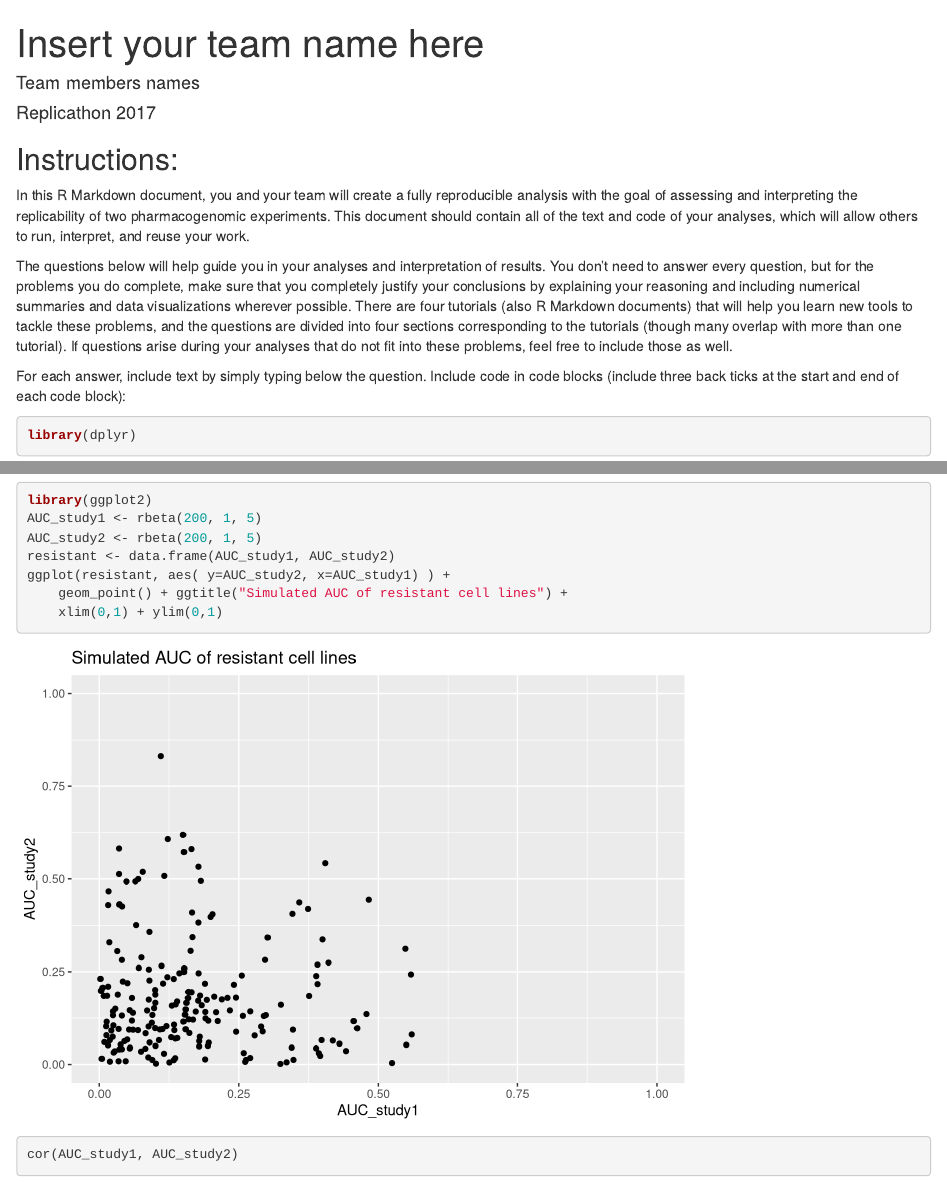
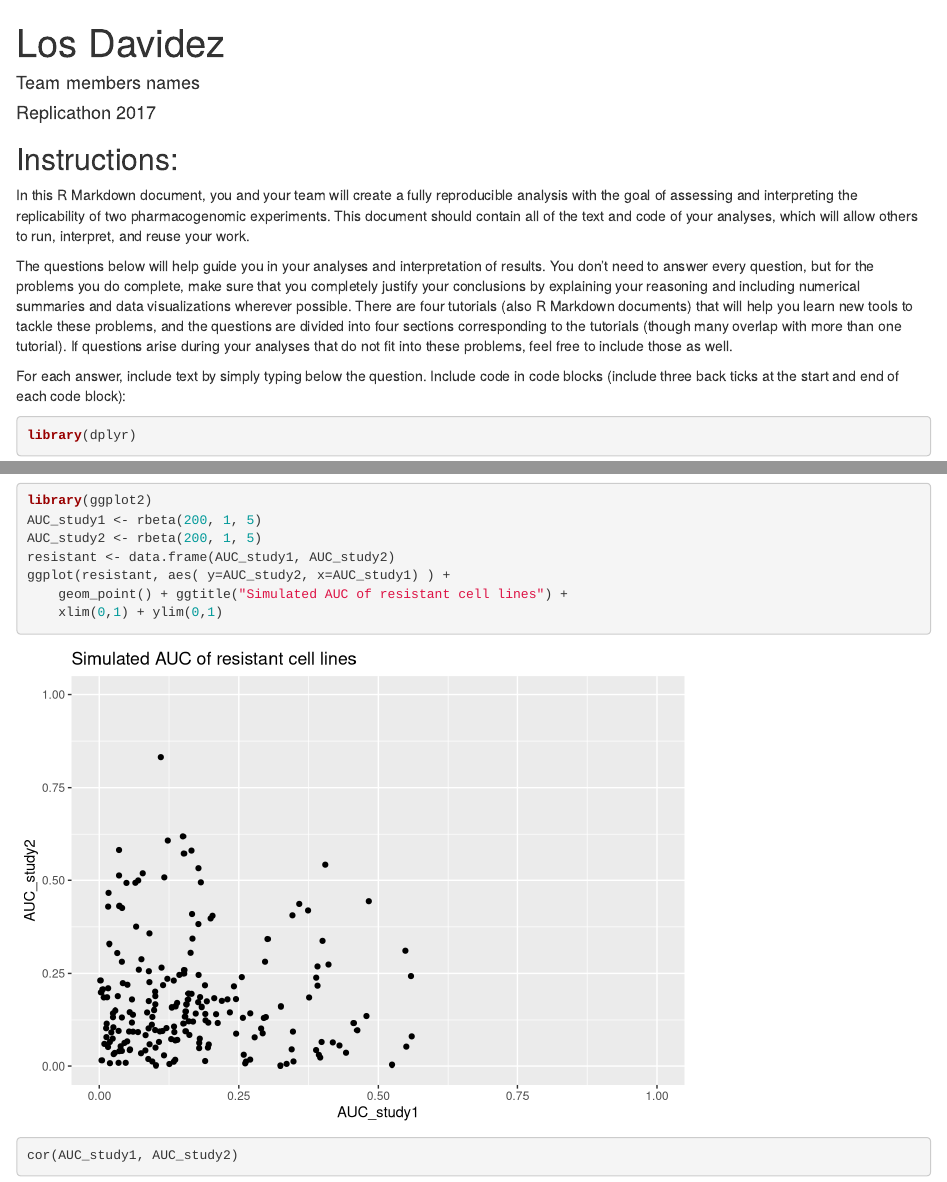
Before and after one commit to Los-Davidez/PR2017replicaton, an R Markdown document (analysis_templateGroup.rmd): the page in a window 1100 px wide, from its top, and a second part further down, joined at a grey line. Rendered offline with R 4.5, knitr and Pandoc, with nearby package versions; code that draws random numbers runs with fixed seeds of ours; some code elsewhere in the file could not run offline; common packages that the code uses without loading them are loaded.

Commit message:
Added team name

````diff
--- a/analysis_templateGroup.rmd
+++ b/analysis_templateGroup.rmd
@@ -1,5 +1,5 @@
 ---
-title: "Insert your team name here"
+title: "Los Davidez"
 output: html_document
 date: Replicathon 2017
 author: Team members names
@@ -114,6 +114,7 @@ str(summarizedPharmacoData)
 doses. Are stronger drug concentrations consistent with lower viability scores?
 
 ```{r}
+library(ggplot)
 ggplot(df_raw, aes(viability)) +
     geom_histogram() +
     facet_grid(doseID ~ .)
````
